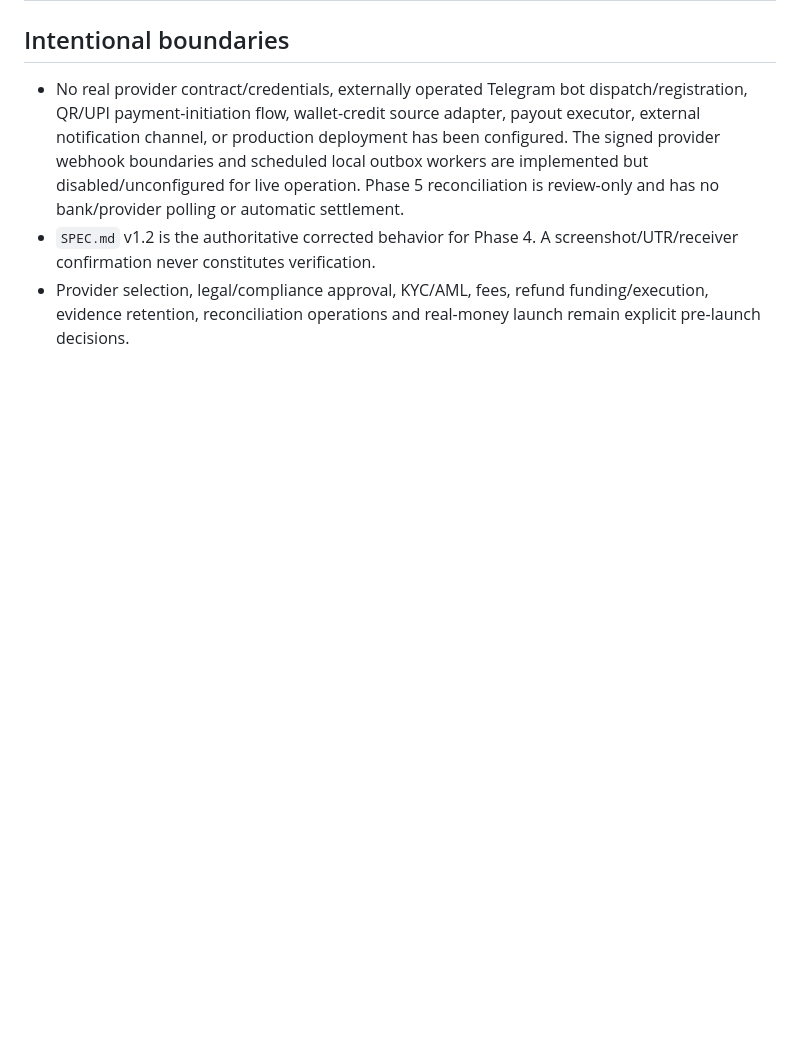
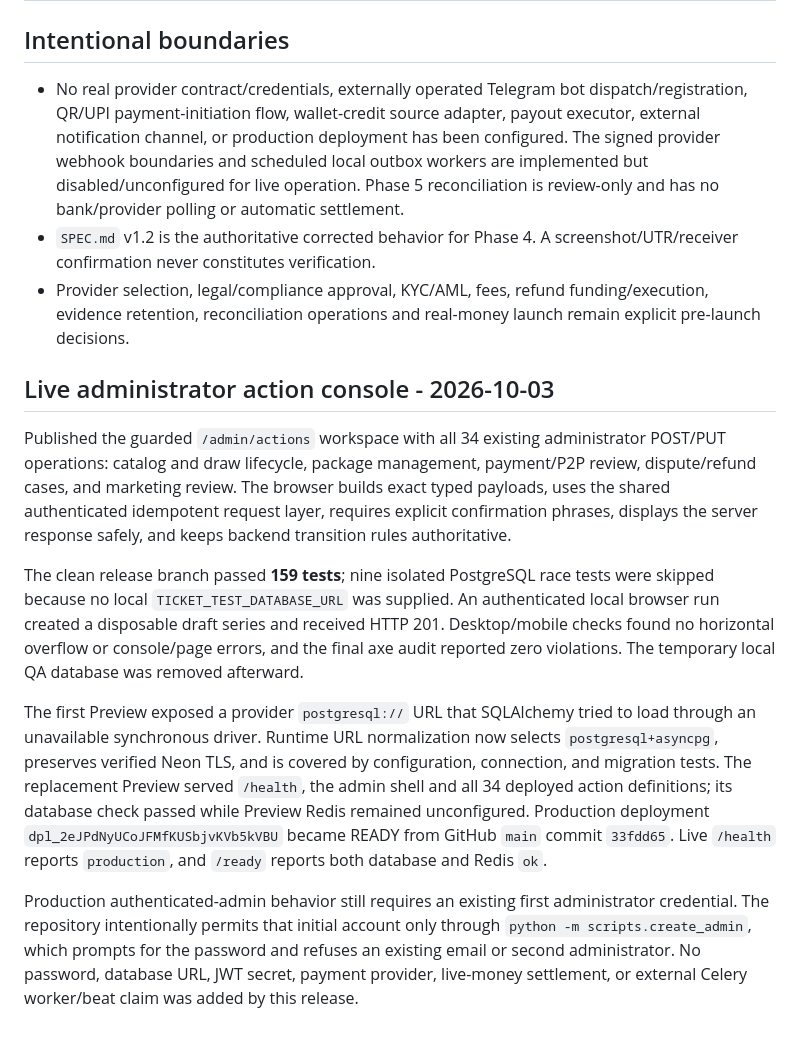
Before and after one commit to rohitranjan15082007/e_ticket_platform, a Markdown page: PROGRESS.md, the part around the change. Rendered like a GitHub page; blank space fills up the shorter version.

Commit message:
Document live admin release [skip ci]

```diff
--- a/PROGRESS.md
+++ b/PROGRESS.md
@@ -474,3 +474,36 @@ Redis connection, worker/beat schedule or live payment was exercised.
 - No real provider contract/credentials, externally operated Telegram bot dispatch/registration, QR/UPI payment-initiation flow, wallet-credit source adapter, payout executor, external notification channel, or production deployment has been configured. The signed provider webhook boundaries and scheduled local outbox workers are implemented but disabled/unconfigured for live operation. Phase 5 reconciliation is review-only and has no bank/provider polling or automatic settlement.
 - `SPEC.md` v1.2 is the authoritative corrected behavior for Phase 4. A screenshot/UTR/receiver confirmation never constitutes verification.
 - Provider selection, legal/compliance approval, KYC/AML, fees, refund funding/execution, evidence retention, reconciliation operations and real-money launch remain explicit pre-launch decisions.
+
+## Live administrator action console - 2026-10-03
+
+Published the guarded `/admin/actions` workspace with all 34 existing
+administrator POST/PUT operations: catalog and draw lifecycle, package
+management, payment/P2P review, dispute/refund cases, and marketing review.
+The browser builds exact typed payloads, uses the shared authenticated
+idempotent request layer, requires explicit confirmation phrases, displays the
+server response safely, and keeps backend transition rules authoritative.
+
+The clean release branch passed **159 tests**; nine isolated PostgreSQL race
+tests were skipped because no local `TICKET_TEST_DATABASE_URL` was supplied.
+An authenticated local browser run created a disposable draft series and
+received HTTP 201. Desktop/mobile checks found no horizontal overflow or
+console/page errors, and the final axe audit reported zero violations. The
+temporary local QA database was removed afterward.
+
+The first Preview exposed a provider `postgresql://` URL that SQLAlchemy tried
+to load through an unavailable synchronous driver. Runtime URL normalization
+now selects `postgresql+asyncpg`, preserves verified Neon TLS, and is covered
+by configuration, connection, and migration tests. The replacement Preview
+served `/health`, the admin shell and all 34 deployed action definitions; its
+database check passed while Preview Redis remained unconfigured. Production
+deployment `dpl_2eJPdNyUCoJFMfKUSbjvKVb5kVBU` became READY from GitHub `main`
+commit `33fdd65`. Live `/health` reports `production`, and `/ready` reports both
+database and Redis `ok`.
+
+Production authenticated-admin behavior still requires an existing first
+administrator credential. The repository intentionally permits that initial
+account only through `python -m scripts.create_admin`, which prompts for the
+password and refuses an existing email or second administrator. No password,
+database URL, JWT secret, payment provider, live-money settlement, or external
+Celery worker/beat claim was added by this release.
```
